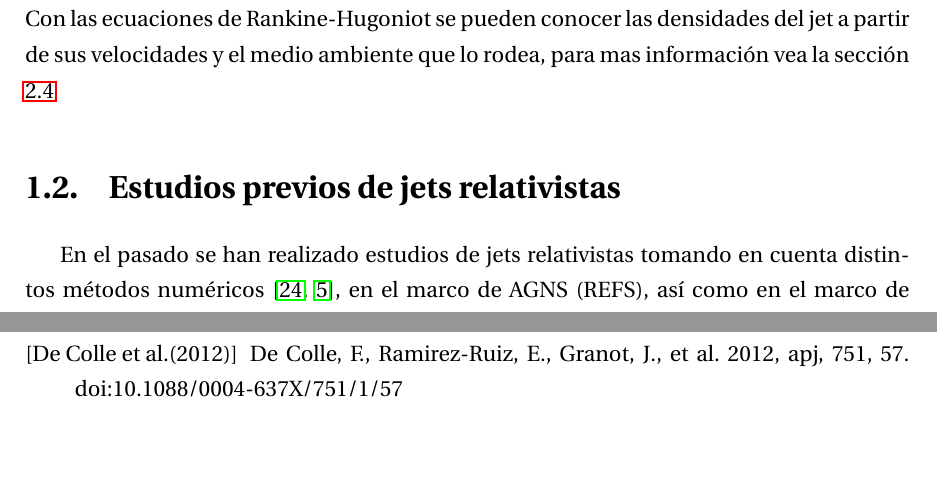
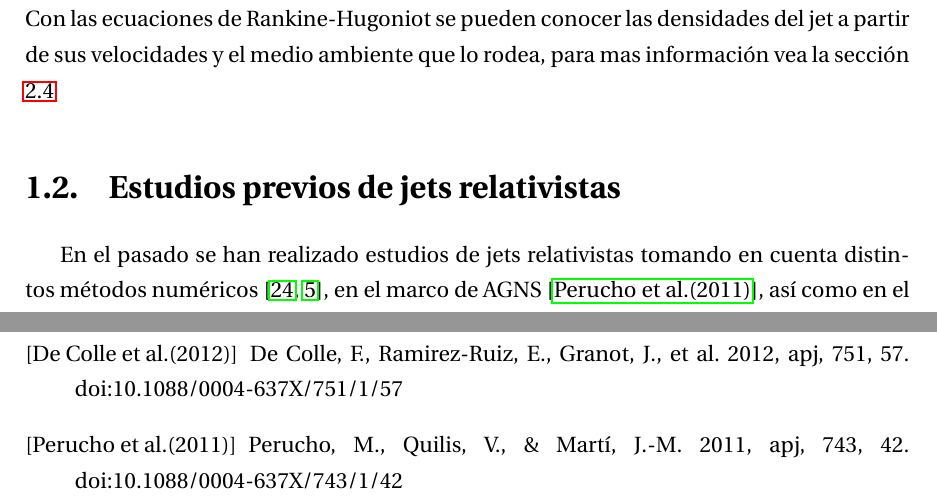
Before and after one commit to gmtw/Tesina_Fisica, a LaTeX book (main.tex): two parts of pages 12 and 113 of 113, joined at a grey line, cut so that both start at the same text, the shorter picture padded with empty space. Compiled offline with pdfLaTeX.

Commit message:
Insercion completa en el capitulo 1 de referencias

```diff
--- a/main.tex
+++ b/main.tex
@@ -265,7 +265,8 @@ vea la sección \ref{sec:Ecuacion_Rankine_Hugoniot}
 %--------------------------------------------------------------------------
 %Ejemplo de estudio de jets tomando en cuenta distintos métodos numéricos
 %--------------------------------------------------------------------------
-En el pasado se han realizado estudios de jets relativistas tomando en cuenta distintos métodos numéricos \cite{SURJ-I, MB-HLLC-I}, en el marco de AGNS (REFS), así como en el marco de GRBs (REFs),
+En el pasado se han realizado estudios de jets relativistas tomando en cuenta distintos métodos numéricos \cite{SURJ-I, MB-HLLC-I}, en el marco de AGNS \cite{2011ApJ...743...42P}, así como en el marco de GRBs
+\cite{2013ApJ...767...19L}, \cite{2018PhRvL.120x1103L}, \cite{2021MNRAS.500.3511G}, \cite{2012ApJ...751...57D},
 por mencionar algunos ejemplos. Un ejemplo de simulaciones de jets relativistas se presenta en \cite{SURJ-I} donde se estudia la evolución de un jet relativista inyectado horizontalmente en un medio uniforme utilizando distintos métodos numéricos (Weno JS, Weno Z, y Weno ZA). El jet el cilíndrico, tiene una densidad de $\rho_{jet} = 10^{-2}$, una velocidad $v_{x_{\text{jet}}},v_{y_{\text{jet}}} = 0.99, 0$ y
 una presión $p_{\text{jet}} = 10^{-3}$, donde la $v_{x_{\text{jet}}} = 0.99$ representa un factor de Lorentz $\gamma = 7$. El medio ambiente es estático, tiene una densidad $\rho_m = 1$ y una presión igual al del jet.
 En la Figura \ref{fig:jet_ejemplo_2} se muestra la configuración final utilizando los tres diferentes métodos numéricos.{\color{blue} En la parte  de arriba se muestra un jet con un tamaño de 3.15 unidades, usando el método de WENO JS. El ancho del jet mide 0.2 unidades y presenta una turbulencia similar al que usa WENO Z.
@@ -3746,6 +3749,9 @@ Jeongbhin Seo et al 2021 ApJ 920
 \bibitem[De Colle et al.(2012)]{2012ApJ...751...57D} De Colle, F., Ramirez-Ruiz, E., Granot, J., et al. 2012, apj, 751, 57. doi:10.1088/0004-637X/751/1/57
 % Simulations of Gamma-Ray Burst Jets in a Stratified External Medium: Dynamics, Afterglow Light Curves, Jet Breaks, and Radio Calorimetry
 
+\bibitem[Perucho et al.(2011)]{2011ApJ...743...42P} Perucho, M., Quilis, V., \& Martí, J.-M. 2011, apj, 743, 42. doi:10.1088/0004-637X/743/1/42
+
+
 
 
 
```
Also changed, not shown: main.tex (10 more changed lines).
